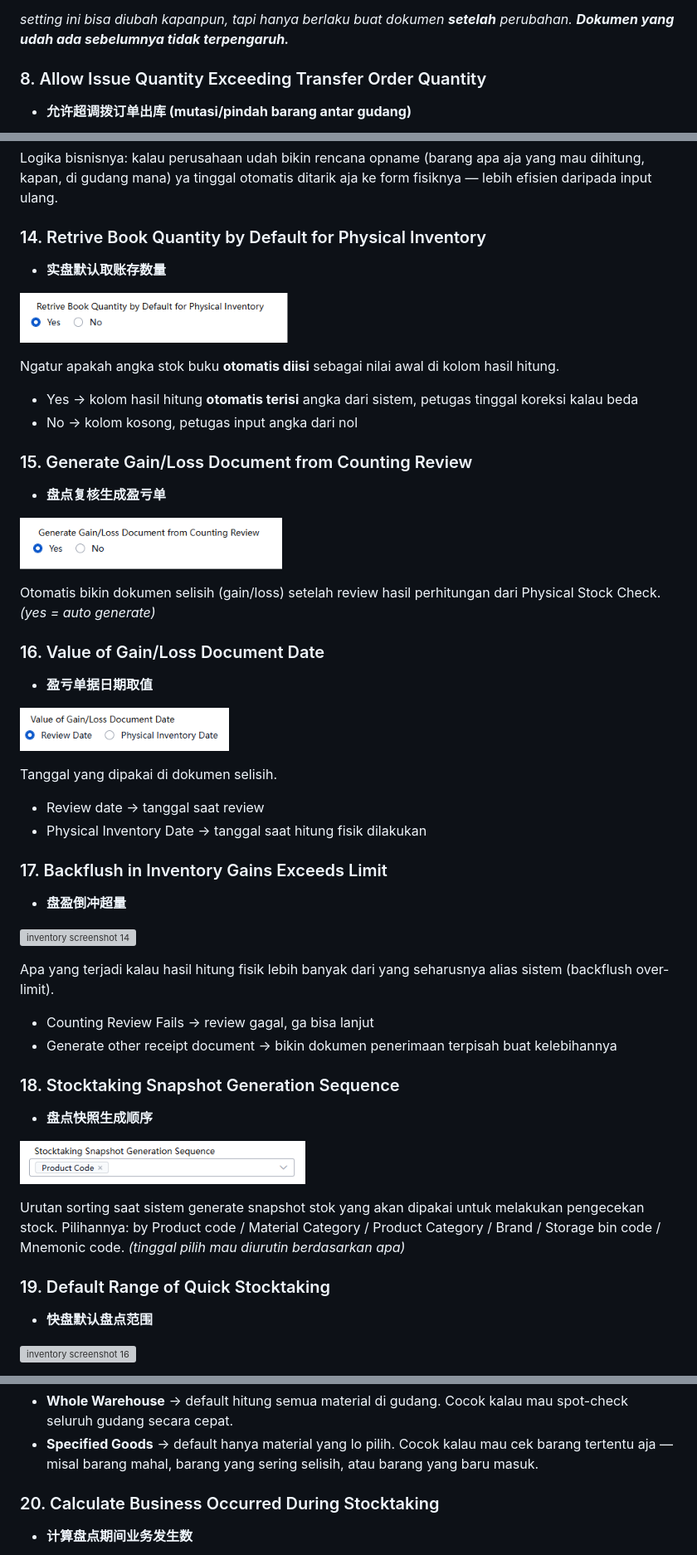
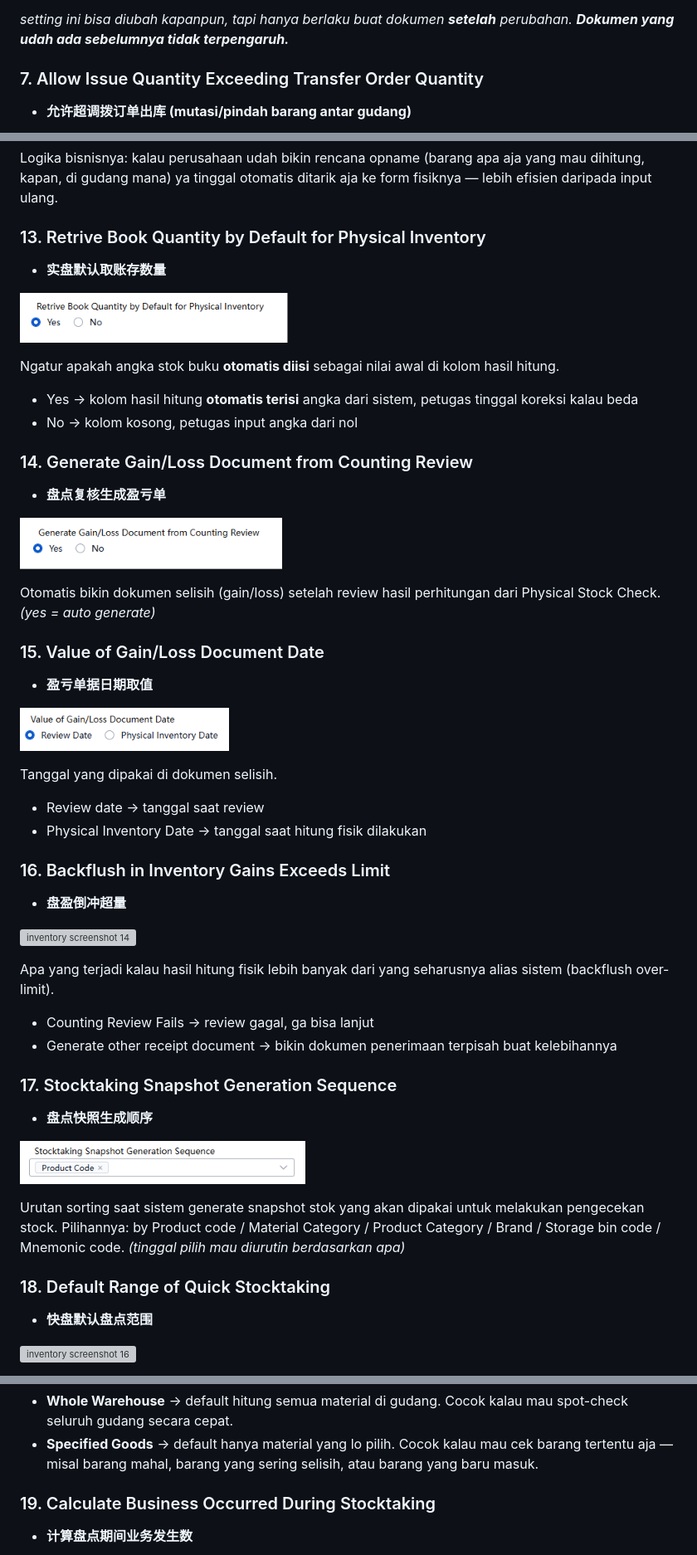
Before and after one commit to rickielvaj-cyber/Beginner-ERP-Guide, a Markdown page: content/inventory.md, 3 parts joined by grey strips. Shown at 83% size. GitHub-like rendering; grey boxes are pictures that could not be loaded.

```diff
--- a/content/inventory.md
+++ b/content/inventory.md
@@ -74,7 +74,7 @@ Boleh ga rilis order melebihi jumlah yang direncanakan.
 
 *setting ini bisa diubah kapanpun, tapi hanya berlaku buat dokumen* ***setelah*** *perubahan.* ***Dokumen yang udah ada sebelumnya tidak terpengaruh.***
 
-### 8. Allow Issue Quantity Exceeding Transfer Order Quantity
+### 7. Allow Issue Quantity Exceeding Transfer Order Quantity
 
 - **允许超调拨订单出库 (mutasi/pindah barang antar gudang)**
 
@@ -147,7 +147,7 @@ Parameter ini **mutually exclusive** dengan **Stocktaking Big Data Model** — d
 
 Logika bisnisnya: kalau perusahaan udah bikin rencana opname (barang apa aja yang mau dihitung, kapan, di gudang mana) ya tinggal otomatis ditarik aja ke form fisiknya — lebih efisien daripada input ulang.
 
-### 14. Retrive Book Quantity by Default for Physical Inventory
+### 13. Retrive Book Quantity by Default for Physical Inventory
 
 - **实盘默认取账存数量**
 
@@ -158,7 +158,7 @@ Ngatur apakah angka stok buku **otomatis diisi** sebagai nilai awal di kolom has
 - Yes → kolom hasil hitung **otomatis terisi** angka dari sistem, petugas tinggal koreksi kalau beda
 - No → kolom kosong, petugas input angka dari nol
 
-### 15. Generate Gain/Loss Document from Counting Review
+### 14. Generate Gain/Loss Document from Counting Review
 
 - **盘点复核生成盈亏单**
 
@@ -166,7 +166,7 @@ Ngatur apakah angka stok buku **otomatis diisi** sebagai nilai awal di kolom has
 
 Otomatis bikin dokumen selisih (gain/loss) setelah review hasil perhitungan dari Physical Stock Check. *(yes = auto generate)*
 
-### 16. Value of Gain/Loss Document Date
+### 15. Value of Gain/Loss Document Date
 
 - **盈亏单据日期取值**
 
@@ -177,7 +177,7 @@ Tanggal yang dipakai di dokumen selisih.
 - Review date → tanggal saat review
 - Physical Inventory Date → tanggal saat hitung fisik dilakukan
 
-### 17. Backflush in Inventory Gains Exceeds Limit
+### 16. Backflush in Inventory Gains Exceeds Limit
 
 - **盘盈倒冲超量**
 
@@ -188,7 +188,7 @@ Apa yang terjadi kalau hasil hitung fisik lebih banyak dari yang seharusnya alia
 - Counting Review Fails → review gagal, ga bisa lanjut
 - Generate other receipt document → bikin dokumen penerimaan terpisah buat kelebihannya
 
-### 18. Stocktaking Snapshot Generation Sequence
+### 17. Stocktaking Snapshot Generation Sequence
 
 - **盘点快照生成顺序**
 
@@ -197,7 +197,7 @@ Apa yang terjadi kalau hasil hitung fisik lebih banyak dari yang seharusnya alia
 Urutan sorting saat sistem generate snapshot stok yang akan dipakai untuk melakukan pengecekan stock.
 Pilihannya: by Product code / Material Category / Product Category / Brand / Storage bin code / Mnemonic code. *(tinggal pilih mau diurutin berdasarkan apa)*
 
-### 19. Default Range of Quick Stocktaking
+### 18. Default Range of Quick Stocktaking
 
 - **快盘默认盘点范围**
 
@@ -214,7 +214,7 @@ Cakupan default saat quick count.
 - **Whole Warehouse** → default hitung semua material di gudang. Cocok kalau mau spot-check seluruh gudang secara cepat.
 - **Specified Goods** → default hanya material yang lo pilih. Cocok kalau mau cek barang tertentu aja — misal barang mahal, barang yang sering selisih, atau barang yang baru masuk.
 
-### 20. Calculate Business Occurred During Stocktaking
+### 19. Calculate Business Occurred During Stocktaking
 
 - **计算盘点期间业务发生数**
 
```
Also changed, not shown: other parts of content/inventory.md (+16 -16 lines).
